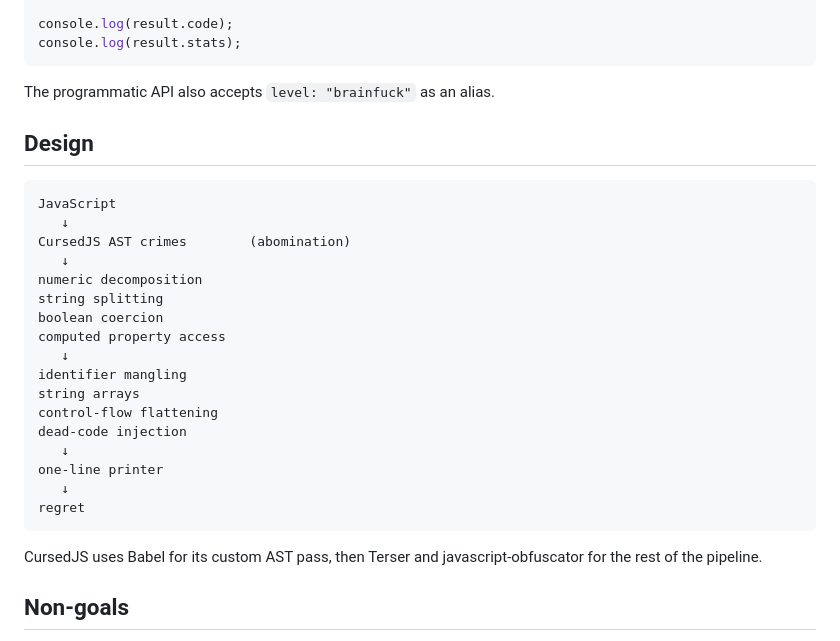
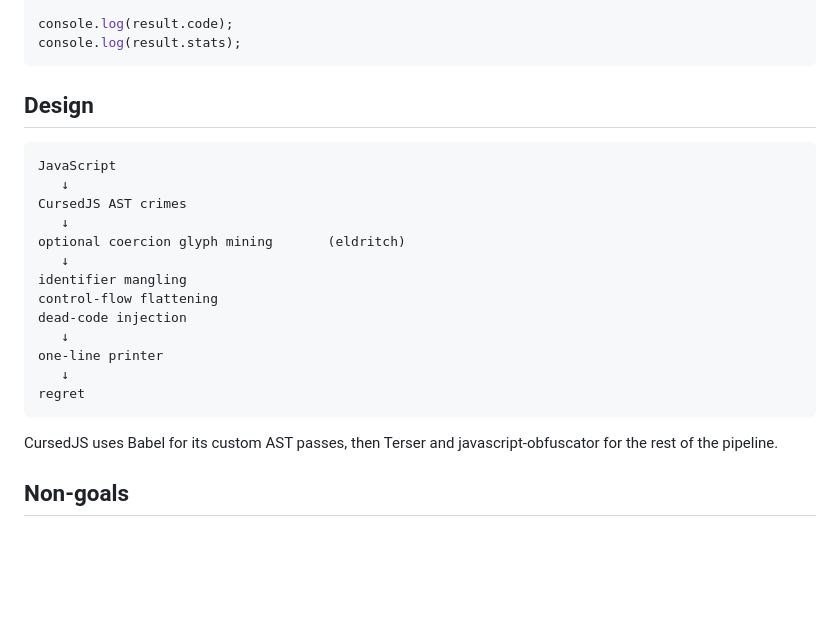
Before and after one commit to sakusdev/CursedJS, a Markdown page: README.md, the part around one of its changes. GitHub-like rendering; blank space fills up the shorter version.

````diff
--- a/README.md
+++ b/README.md
@@ -156,22 +220,16 @@ console.log(result.code);
 console.log(result.stats);
 ```
 
-The programmatic API also accepts `level: "brainfuck"` as an alias.
-
 ## Design
 
 ```text
 JavaScript
    ↓
-CursedJS AST crimes        (abomination)
+CursedJS AST crimes
    ↓
-numeric decomposition
-string splitting
-boolean coercion
-computed property access
+optional coercion glyph mining       (eldritch)
    ↓
 identifier mangling
-string arrays
 control-flow flattening
 dead-code injection
    ↓
@@ -180,7 +238,7 @@ one-line printer
 regret
 ```
 
-CursedJS uses Babel for its custom AST pass, then Terser and javascript-obfuscator for the rest of the pipeline.
+CursedJS uses Babel for its custom AST passes, then Terser and javascript-obfuscator for the rest of the pipeline.
 
 ## Non-goals
 
````
Also changed, not shown: other parts of README.md (+86 -22 lines).
